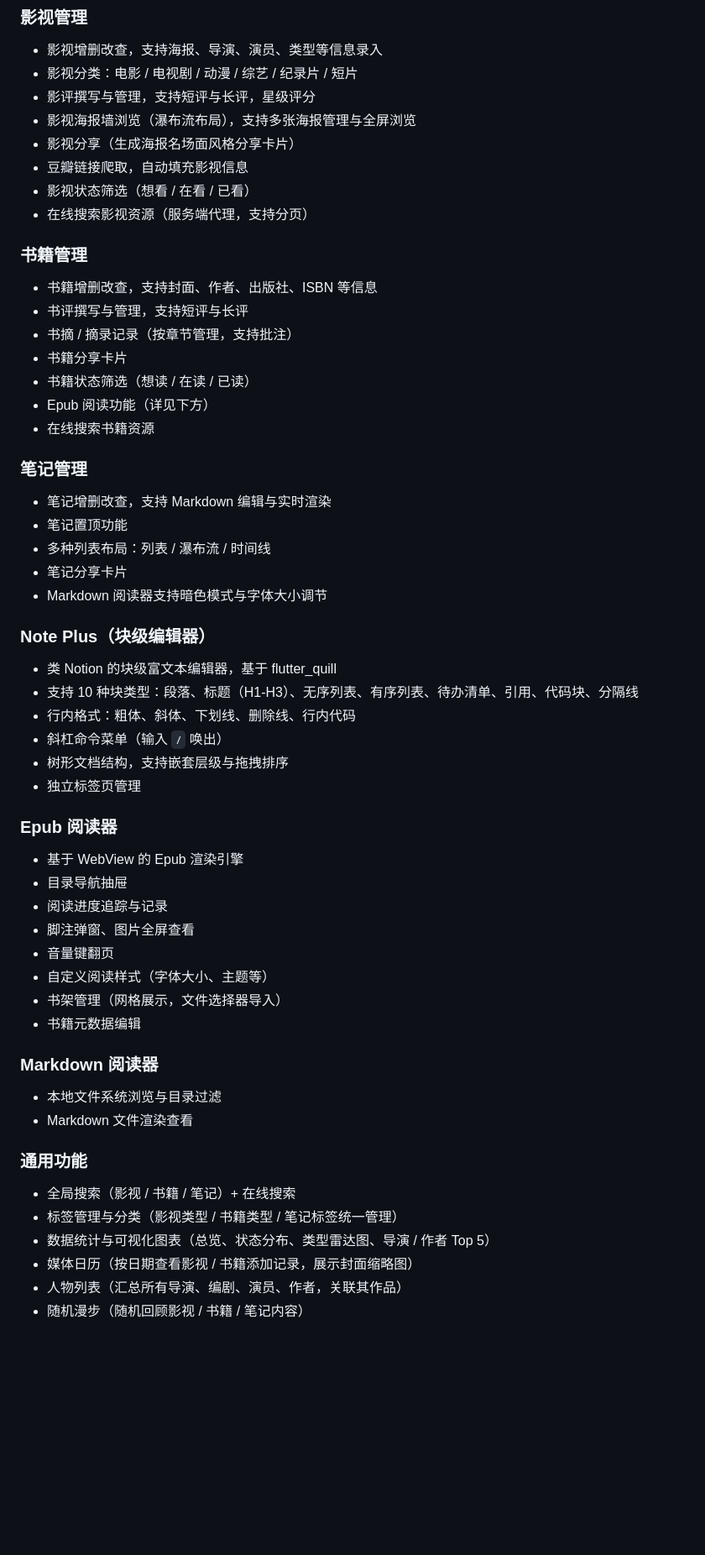
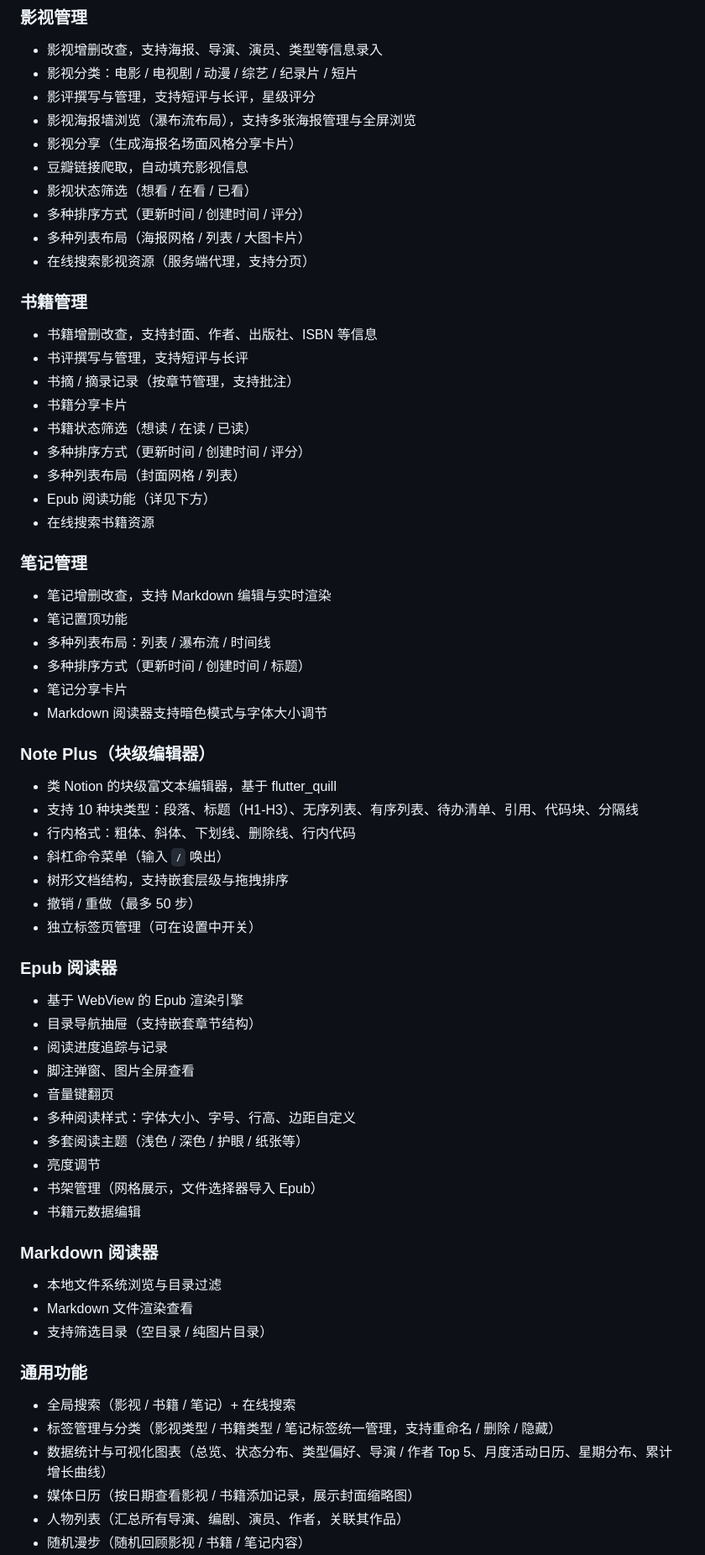
Before and after one commit to dellevin/mooknote, a Markdown page: README.md, the part around one of its changes. Shown at 84% size. Rendered like a GitHub page; blank space fills up the shorter version.

```diff
--- a/README.md
+++ b/README.md
@@ -27,6 +35,8 @@ http://docmost.iletter.top/share/ropwljpyvn/p/mook-note-lHmPTswdDC
 - 影视分享（生成海报名场面风格分享卡片）
 - 豆瓣链接爬取，自动填充影视信息
 - 影视状态筛选（想看 / 在看 / 已看）
+- 多种排序方式（更新时间 / 创建时间 / 评分）
+- 多种列表布局（海报网格 / 列表 / 大图卡片）
 - 在线搜索影视资源（服务端代理，支持分页）
 
 ### 书籍管理
@@ -36,6 +46,8 @@ http://docmost.iletter.top/share/ropwljpyvn/p/mook-note-lHmPTswdDC
 - 书摘 / 摘录记录（按章节管理，支持批注）
 - 书籍分享卡片
 - 书籍状态筛选（想读 / 在读 / 已读）
+- 多种排序方式（更新时间 / 创建时间 / 评分）
+- 多种列表布局（封面网格 / 列表）
 - Epub 阅读功能（详见下方）
 - 在线搜索书籍资源
 
@@ -44,6 +56,7 @@ http://docmost.iletter.top/share/ropwljpyvn/p/mook-note-lHmPTswdDC
 - 笔记增删改查，支持 Markdown 编辑与实时渲染
 - 笔记置顶功能
 - 多种列表布局：列表 / 瀑布流 / 时间线
+- 多种排序方式（更新时间 / 创建时间 / 标题）
 - 笔记分享卡片
 - Markdown 阅读器支持暗色模式与字体大小调节
 
@@ -54,29 +67,33 @@ http://docmost.iletter.top/share/ropwljpyvn/p/mook-note-lHmPTswdDC
 - 行内格式：粗体、斜体、下划线、删除线、行内代码
 - 斜杠命令菜单（输入 `/` 唤出）
 - 树形文档结构，支持嵌套层级与拖拽排序
-- 独立标签页管理
+- 撤销 / 重做（最多 50 步）
+- 独立标签页管理（可在设置中开关）
 
 ### Epub 阅读器
 
 - 基于 WebView 的 Epub 渲染引擎
-- 目录导航抽屉
+- 目录导航抽屉（支持嵌套章节结构）
 - 阅读进度追踪与记录
 - 脚注弹窗、图片全屏查看
 - 音量键翻页
-- 自定义阅读样式（字体大小、主题等）
-- 书架管理（网格展示，文件选择器导入）
+- 多种阅读样式：字体大小、字号、行高、边距自定义
+- 多套阅读主题（浅色 / 深色 / 护眼 / 纸张等）
+- 亮度调节
+- 书架管理（网格展示，文件选择器导入 Epub）
 - 书籍元数据编辑
 
 ### Markdown 阅读器
 
 - 本地文件系统浏览与目录过滤
 - Markdown 文件渲染查看
+- 支持筛选目录（空目录 / 纯图片目录）
 
 ### 通用功能
 
 - 全局搜索（影视 / 书籍 / 笔记）+ 在线搜索
-- 标签管理与分类（影视类型 / 书籍类型 / 笔记标签统一管理）
-- 数据统计与可视化图表（总览、状态分布、类型雷达图、导演 / 作者 Top 5）
+- 标签管理与分类（影视类型 / 书籍类型 / 笔记标签统一管理，支持重命名 / 删除 / 隐藏）
+- 数据统计与可视化图表（总览、状态分布、类型偏好、导演 / 作者 Top 5、月度活动日历、星期分布、累计增长曲线）
 - 媒体日历（按日期查看影视 / 书籍添加记录，展示封面缩略图）
 - 人物列表（汇总所有导演、编剧、演员、作者，关联其作品）
 - 随机漫步（随机回顾影视 / 书籍 / 笔记内容）
```
Also changed, not shown: other parts of README.md (+109 -74 lines).
